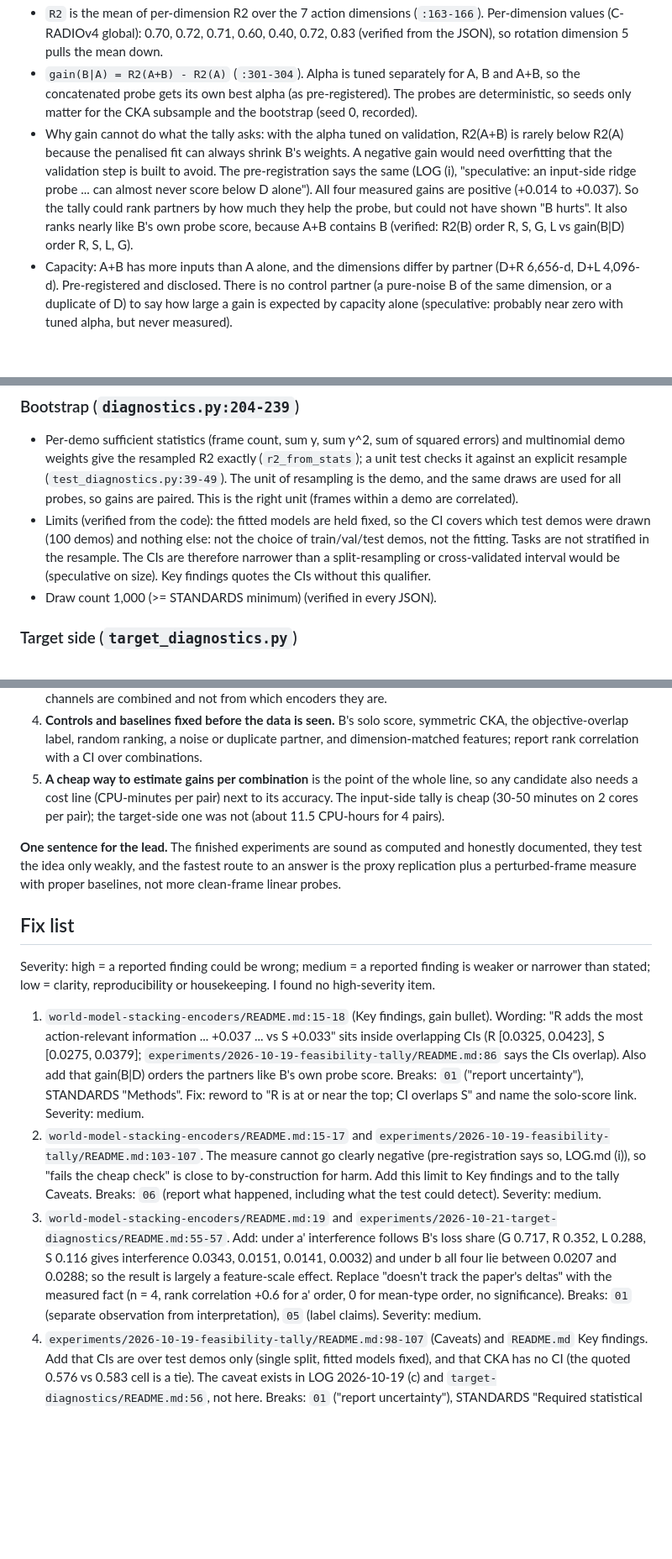
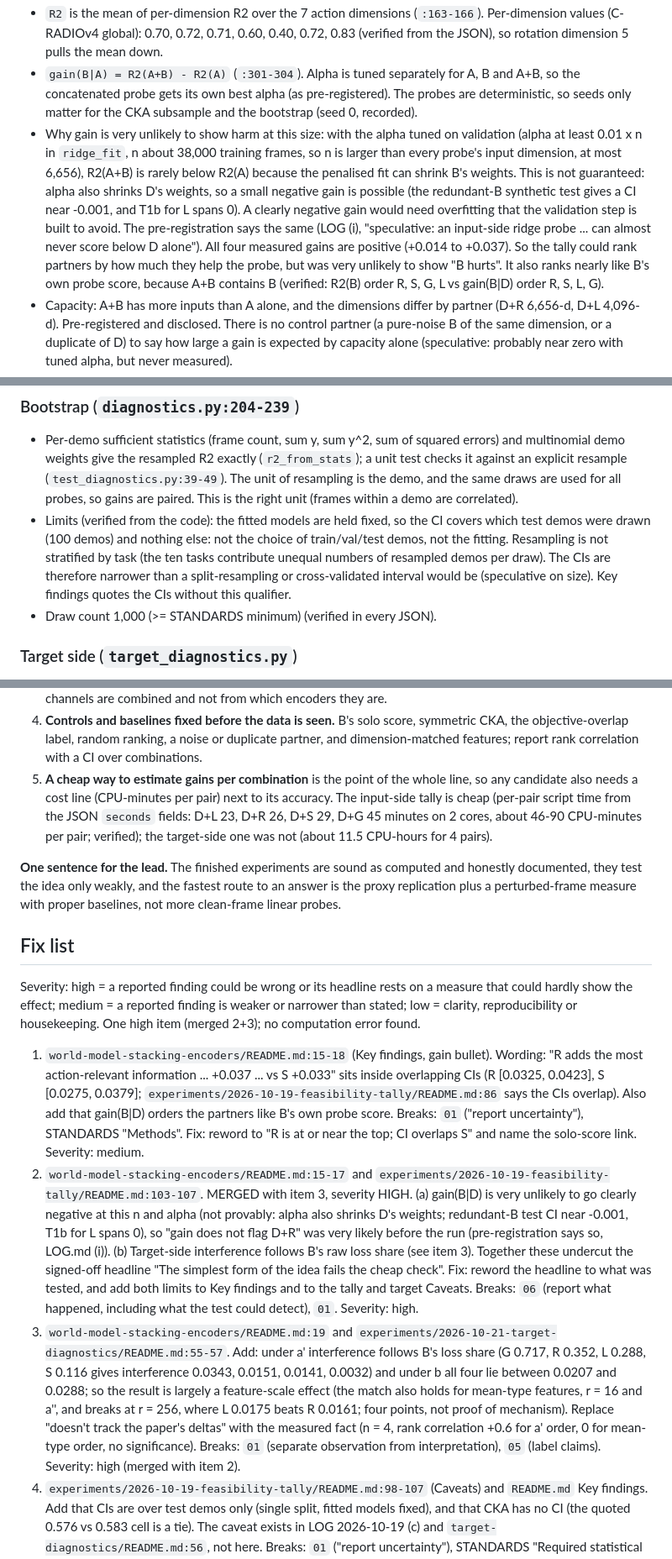
Before and after one commit to michaelnkr808/research26-27, a Markdown page: world-model-stacking-encoders/reviews/2026-11-08-finished-experiments.md, 3 parts joined by grey strips. Shown at 84% size. Drawn GitHub-style; blank space fills up the shorter version.

```diff
--- a/world-model-stacking-encoders/reviews/2026-11-08-finished-experiments.md
+++ b/world-model-stacking-encoders/reviews/2026-11-08-finished-experiments.md
@@ -189,14 +191,14 @@ The idea in one paragraph: the code asks how much a second encoder B adds, in a
 - Split by demo within each task file (`demo_split`, `:57-64`): last 20% test, previous 20% val, rest train; frame counts match the JSONs. No frame-level split anywhere. The assertion at `:93` catches feature/action length mismatches.
 - `R2` is the mean of per-dimension R2 over the 7 action dimensions (`:163-166`). Per-dimension values (C-RADIOv4 global): 0.70, 0.72, 0.71, 0.60, 0.40, 0.72, 0.83 (verified from the JSON), so rotation dimension 5 pulls the mean down.
 - `gain(B|A) = R2(A+B) - R2(A)` (`:301-304`). Alpha is tuned separately for A, B and A+B, so the concatenated probe gets its own best alpha (as pre-registered). The probes are deterministic, so seeds only matter for the CKA subsample and the bootstrap (seed 0, recorded).
-- Why gain cannot do what the tally asks: with the alpha tuned on validation, R2(A+B) is rarely below R2(A) because the penalised fit can always shrink B's weights. A negative gain would need overfitting that the validation step is built to avoid. The pre-registration says the same (LOG (i), "speculative: an input-side ridge probe ... can almost never score below D alone"). All four measured gains are positive (+0.014 to +0.037). So the tally could rank partners by how much they help the probe, but could not have shown "B hurts". It also ranks nearly like B's own probe score, because A+B contains B (verified: R2(B) order R, S, G, L vs gain(B|D) order R, S, L, G).
+- Why gain is very unlikely to show harm at this size: with the alpha tuned on validation (alpha at least 0.01 x n in `ridge_fit`, n about 38,000 training frames, so n is larger than every probe's input dimension, at most 6,656), R2(A+B) is rarely below R2(A) because the penalised fit can shrink B's weights. This is not guaranteed: alpha also shrinks D's weights, so a small negative gain is possible (the redundant-B synthetic test gives a CI near -0.001, and T1b for L spans 0). A clearly negative gain would need overfitting that the validation step is built to avoid. The pre-registration says the same (LOG (i), "speculative: an input-side ridge probe ... can almost never score below D alone"). All four measured gains are positive (+0.014 to +0.037). So the tally could rank partners by how much they help the probe, but was very unlikely to show "B hurts". It also ranks nearly like B's own probe score, because A+B contains B (verified: R2(B) order R, S, G, L vs gain(B|D) order R, S, L, G).
 - Capacity: A+B has more inputs than A alone, and the dimensions differ by partner (D+R 6,656-d, D+L 4,096-d). Pre-registered and disclosed. There is no control partner (a pure-noise B of the same dimension, or a duplicate of D) to say how large a gain is expected by capacity alone (speculative: probably near zero with tuned alpha, but never measured).
 - Alpha hit the lower grid edge (0.01) for several probes (tally README `:23`; D's val R2 is 0.648 at 0.01 and 0.654 at 0.1, so D itself is fine). Edge cases are recorded, not acted on, as the PLAN says.
 - Numerics: `x.T @ x` and `solve` run on float32 arrays in `ridge_fit` (inputs are float32 from `load`, `:101`), with `alpha*n` of at least 384 added to the diagonal. I do not expect a problem at that regularisation, and the three tally Jobs reproduce D's CI to ~1e-8, but the target-side code casts to float64 on purpose (`target_diagnostics.py:21`). Low risk.
 
 ### Bootstrap (`diagnostics.py:204-239`)
 - Per-demo sufficient statistics (frame count, sum y, sum y^2, sum of squared errors) and multinomial demo weights give the resampled R2 exactly (`r2_from_stats`); a unit test checks it against an explicit resample (`test_diagnostics.py:39-49`). The unit of resampling is the demo, and the same draws are used for all probes, so gains are paired. This is the right unit (frames within a demo are correlated).
-- Limits (verified from the code): the fitted models are held fixed, so the CI covers which test demos were drawn (100 demos) and nothing else: not the choice of train/val/test demos, not the fitting. Tasks are not stratified in the resample. The CIs are therefore narrower than a split-resampling or cross-validated interval would be (speculative on size). Key findings quotes the CIs without this qualifier.
+- Limits (verified from the code): the fitted models are held fixed, so the CI covers which test demos were drawn (100 demos) and nothing else: not the choice of train/val/test demos, not the fitting. Resampling is not stratified by task (the ten tasks contribute unequal numbers of resampled demos per draw). The CIs are therefore narrower than a split-resampling or cross-validated interval would be (speculative on size). Key findings quotes the CIs without this qualifier.
 - Draw count 1,000 (>= STANDARDS minimum) (verified in every JSON).
 
 ### Target side (`target_diagnostics.py`)
@@ -265,17 +267,17 @@ The idea in one paragraph: the code asks how much a second encoder B adds, in a
 2. **Measures defined where the effect lives.** The perturbed-frames experiment is the right next probe (the same measures, computed on perturbed re-renders). A measure that never sees perturbed frames cannot predict a perturbation-driven drop.
 3. **Measures that can go the right way.** Something that can be negative (for example a fusion-aware or training-dynamics-aware score), a scale-normalised version of the target-side measure, and the fusion-step tests already in PLAN Next 2 (scale, double counting, grid mismatch), because the harm might come from how channels are combined and not from which encoders they are.
 4. **Controls and baselines fixed before the data is seen.** B's solo score, symmetric CKA, the objective-overlap label, random ranking, a noise or duplicate partner, and dimension-matched features; report rank correlation with a CI over combinations.
-5. **A cheap way to estimate gains per combination** is the point of the whole line, so any candidate also needs a cost line (CPU-minutes per pair) next to its accuracy. The input-side tally is cheap (30-50 minutes on 2 cores per pair); the target-side one was not (about 11.5 CPU-hours for 4 pairs).
+5. **A cheap way to estimate gains per combination** is the point of the whole line, so any candidate also needs a cost line (CPU-minutes per pair) next to its accuracy. The input-side tally is cheap (per-pair script time from the JSON `seconds` fields: D+L 23, D+R 26, D+S 29, D+G 45 minutes on 2 cores, about 46-90 CPU-minutes per pair; verified); the target-side one was not (about 11.5 CPU-hours for 4 pairs).
 
 **One sentence for the lead.** The finished experiments are sound as computed and honestly documented, they test the idea only weakly, and the fastest route to an answer is the proxy replication plus a perturbed-frame measure with proper baselines, not more clean-frame linear probes.
 
 ## Fix list
 
-Severity: high = a reported finding could be wrong; medium = a reported finding is weaker or narrower than stated; low = clarity, reproducibility or housekeeping. I found no high-severity item.
+Severity: high = a reported finding could be wrong or its headline rests on a measure that could hardly show the effect; medium = a reported finding is weaker or narrower than stated; low = clarity, reproducibility or housekeeping. One high item (merged 2+3); no computation error found.
 
 1. `world-model-stacking-encoders/README.md:15-18` (Key findings, gain bullet). Wording: "R adds the most action-relevant information ... +0.037 ... vs S +0.033" sits inside overlapping CIs (R [0.0325, 0.0423], S [0.0275, 0.0379]; `experiments/2026-10-19-feasibility-tally/README.md:86` says the CIs overlap). Also add that gain(B|D) orders the partners like B's own probe score. Breaks: `01` ("report uncertainty"), STANDARDS "Methods". Fix: reword to "R is at or near the top; CI overlaps S" and name the solo-score link. Severity: medium.
-2. `world-model-stacking-encoders/README.md:15-17` and `experiments/2026-10-19-feasibility-tally/README.md:103-107`. The measure cannot go clearly negative (pre-registration says so, LOG.md (i)), so "fails the cheap check" is close to by-construction for harm. Add this limit to Key findings and to the tally Caveats. Breaks: `06` (report what happened, including what the test could detect). Severity: medium.
-3. `world-model-stacking-encoders/README.md:19` and `experiments/2026-10-21-target-diagnostics/README.md:55-57`. Add: under a' interference follows B's loss share (G 0.717, R 0.352, L 0.288, S 0.116 gives interference 0.0343, 0.0151, 0.0141, 0.0032) and under b all four lie between 0.0207 and 0.0288; so the result is largely a feature-scale effect. Replace "doesn't track the paper's deltas" with the measured fact (n = 4, rank correlation +0.6 for a' order, 0 for mean-type order, no significance). Breaks: `01` (separate observation from interpretation), `05` (label claims). Severity: medium.
+2. `world-model-stacking-encoders/README.md:15-17` and `experiments/2026-10-19-feasibility-tally/README.md:103-107`. MERGED with item 3, severity HIGH. (a) gain(B|D) is very unlikely to go clearly negative at this n and alpha (not provably: alpha also shrinks D's weights; redundant-B test CI near -0.001, T1b for L spans 0), so "gain does not flag D+R" was very likely before the run (pre-registration says so, LOG.md (i)). (b) Target-side interference follows B's raw loss share (see item 3). Together these undercut the signed-off headline "The simplest form of the idea fails the cheap check". Fix: reword the headline to what was tested, and add both limits to Key findings and to the tally and target Caveats. Breaks: `06` (report what happened, including what the test could detect), `01`. Severity: high.
+3. `world-model-stacking-encoders/README.md:19` and `experiments/2026-10-21-target-diagnostics/README.md:55-57`. Add: under a' interference follows B's loss share (G 0.717, R 0.352, L 0.288, S 0.116 gives interference 0.0343, 0.0151, 0.0141, 0.0032) and under b all four lie between 0.0207 and 0.0288; so the result is largely a feature-scale effect (the match also holds for mean-type features, r = 16 and a'', and breaks at r = 256, where L 0.0175 beats R 0.0161; four points, not proof of mechanism). Replace "doesn't track the paper's deltas" with the measured fact (n = 4, rank correlation +0.6 for a' order, 0 for mean-type order, no significance). Breaks: `01` (separate observation from interpretation), `05` (label claims). Severity: high (merged with item 2).
 4. `experiments/2026-10-19-feasibility-tally/README.md:98-107` (Caveats) and `README.md` Key findings. Add that CIs are over test demos only (single split, fitted models fixed), and that CKA has no CI (the quoted 0.576 vs 0.583 cell is a tie). The caveat exists in LOG 2026-10-19 (c) and `target-diagnostics/README.md:56`, not here. Breaks: `01` ("report uncertainty"), STANDARDS "Required statistical tests". Severity: medium.
 5. `world-model-stacking-encoders/src/test_diagnostics.py:8` and `src/test_target_diagnostics.py:34`. `pytest` collects zero tests, so the standard command runs nothing and exits with status 5 (no tests collected; verified), which a CI step or a quick glance can mistake for a pass. Fix: add thin `test_*` wrappers (for example `def test_all(): main()`), or state "run as a script from `src/`" in the README Key files; also add tests for `demo_split` and `load` (split boundaries, no frame in two splits), for train-only standardisation, and for a pure-noise B at the real dimensions. Breaks: `07` (sanity checks), `03` (rerunnable). Severity: medium.
 6. STANDARDS "Methods and evaluation" (baselines) vs `experiments/2026-10-19-feasibility-tally/README.md`. B's solo score, the objective-overlap label and a random ranking are not computed; no control partner (noise, duplicate, dimension-matched). Fix: add them when the next comparison is run, and add a one-line note in the tally README that they were not run. Breaks: STANDARDS "Standard baselines", `07` ("always compare against a baseline"). Severity: medium (low for the finished runs, because the tally is labelled a sanity check; medium for the proxy round).
```
Also changed, not shown: other parts of world-model-stacking-encoders/reviews/2026-11-08-finished-experiments.md (+10 -8 lines).
